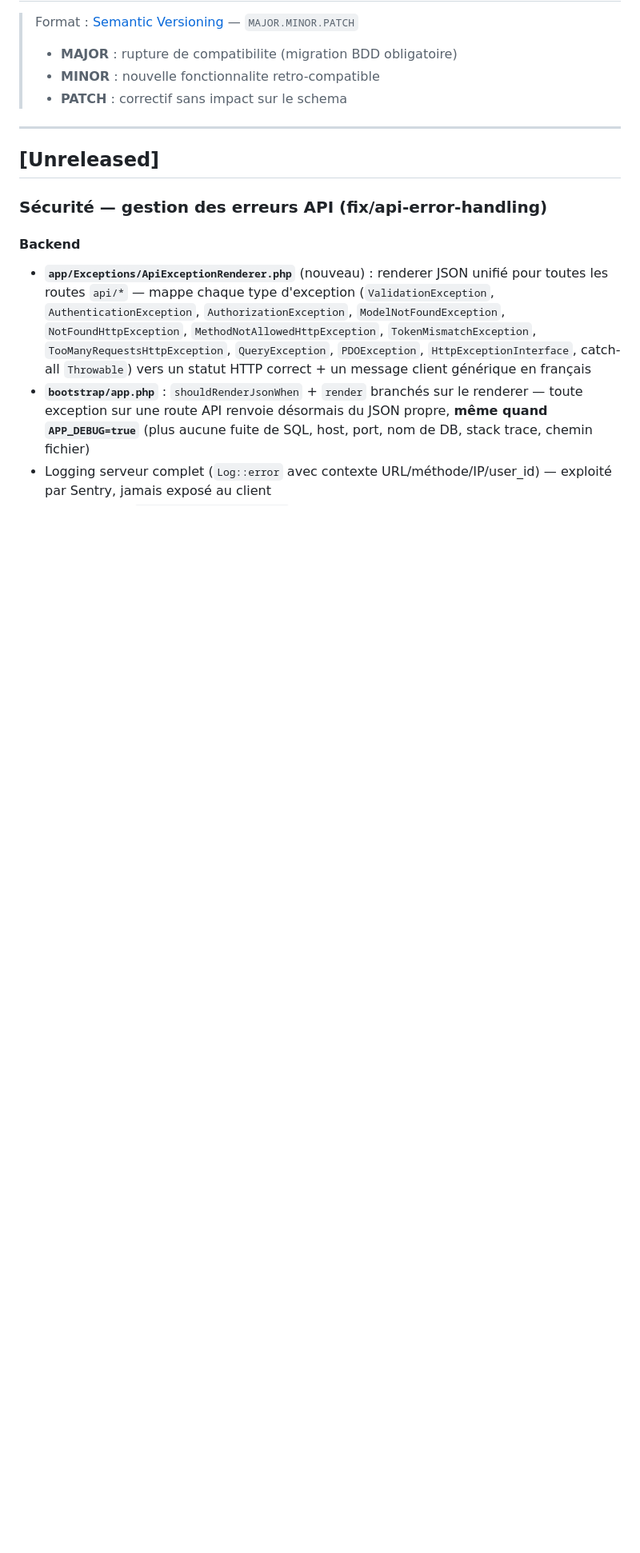
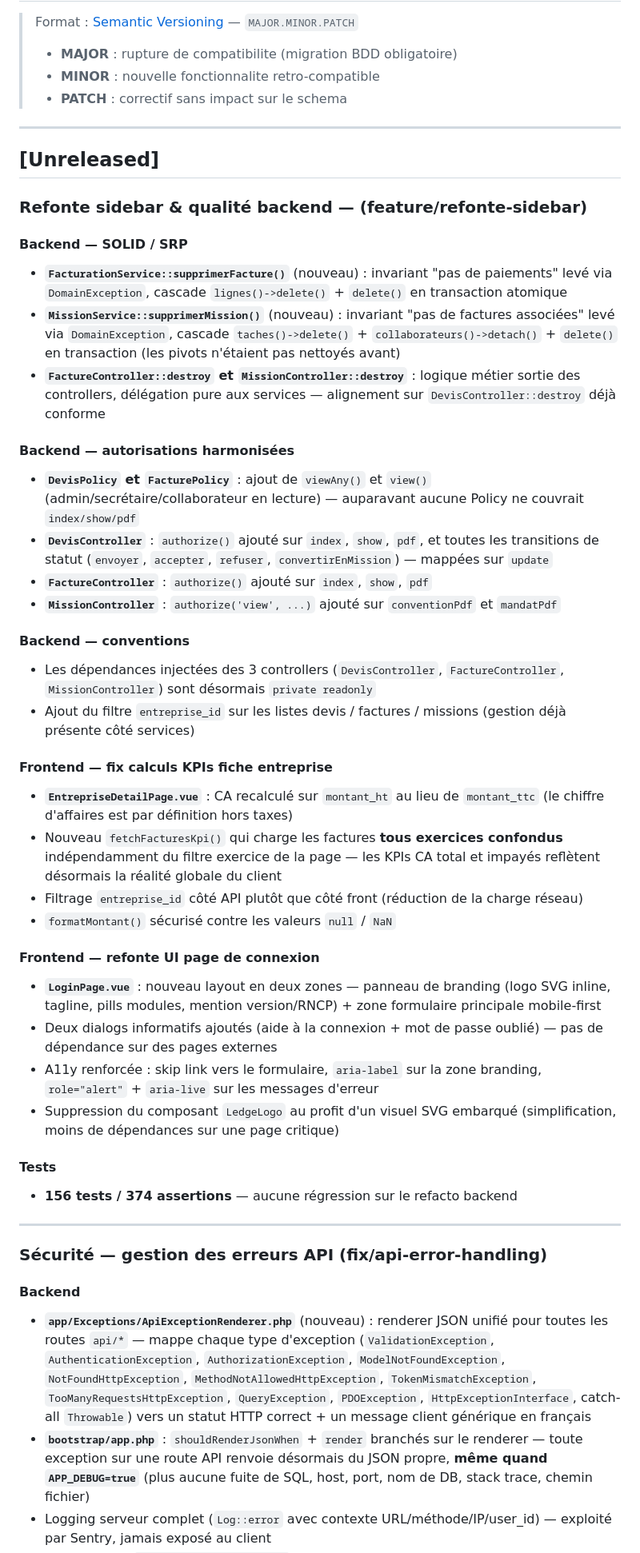
Before and after one commit to amine-cheraitia/LedgeApp, a Markdown page: CHANGELOG.md, the part around the change. Shown at 80% size. Drawn GitHub-style; blank space fills up the shorter version.

Commit message:
docs(changelog): documenter le refacto SOLID, les fixes KPIs et la refonte login

```diff
--- a/CHANGELOG.md
+++ b/CHANGELOG.md
@@ -8,6 +8,40 @@
 ---
 
 ## [Unreleased]
+
+### Refonte sidebar & qualité backend — (feature/refonte-sidebar)
+
+#### Backend — SOLID / SRP
+- **`FacturationService::supprimerFacture()`** (nouveau) : invariant "pas de paiements" levé via `DomainException`, cascade `lignes()->delete()` + `delete()` en transaction atomique
+- **`MissionService::supprimerMission()`** (nouveau) : invariant "pas de factures associées" levé via `DomainException`, cascade `taches()->delete()` + `collaborateurs()->detach()` + `delete()` en transaction (les pivots n'étaient pas nettoyés avant)
+- **`FactureController::destroy` et `MissionController::destroy`** : logique métier sortie des controllers, délégation pure aux services — alignement sur `DevisController::destroy` déjà conforme
+
+#### Backend — autorisations harmonisées
+- **`DevisPolicy` et `FacturePolicy`** : ajout de `viewAny()` et `view()` (admin/secrétaire/collaborateur en lecture) — auparavant aucune Policy ne couvrait `index/show/pdf`
+- **`DevisController`** : `authorize()` ajouté sur `index`, `show`, `pdf`, et toutes les transitions de statut (`envoyer`, `accepter`, `refuser`, `convertirEnMission`) — mappées sur `update`
+- **`FactureController`** : `authorize()` ajouté sur `index`, `show`, `pdf`
+- **`MissionController`** : `authorize('view', ...)` ajouté sur `conventionPdf` et `mandatPdf`
+
+#### Backend — conventions
+- Les dépendances injectées des 3 controllers (`DevisController`, `FactureController`, `MissionController`) sont désormais `private readonly`
+- Ajout du filtre `entreprise_id` sur les listes devis / factures / missions (gestion déjà présente côté services)
+
+#### Frontend — fix calculs KPIs fiche entreprise
+- **`EntrepriseDetailPage.vue`** : CA recalculé sur `montant_ht` au lieu de `montant_ttc` (le chiffre d'affaires est par définition hors taxes)
+- Nouveau `fetchFacturesKpi()` qui charge les factures **tous exercices confondus** indépendamment du filtre exercice de la page — les KPIs CA total et impayés reflètent désormais la réalité globale du client
+- Filtrage `entreprise_id` côté API plutôt que côté front (réduction de la charge réseau)
+- `formatMontant()` sécurisé contre les valeurs `null` / `NaN`
+
+#### Frontend — refonte UI page de connexion
+- **`LoginPage.vue`** : nouveau layout en deux zones — panneau de branding (logo SVG inline, tagline, pills modules, mention version/RNCP) + zone formulaire principale mobile-first
+- Deux dialogs informatifs ajoutés (aide à la connexion + mot de passe oublié) — pas de dépendance sur des pages externes
+- A11y renforcée : skip link vers le formulaire, `aria-label` sur la zone branding, `role="alert"` + `aria-live` sur les messages d'erreur
+- Suppression du composant `LedgeLogo` au profit d'un visuel SVG embarqué (simplification, moins de dépendances sur une page critique)
+
+#### Tests
+- **156 tests / 374 assertions** — aucune régression sur le refacto backend
+
+---
 
 ### Sécurité — gestion des erreurs API (fix/api-error-handling)
 
```
